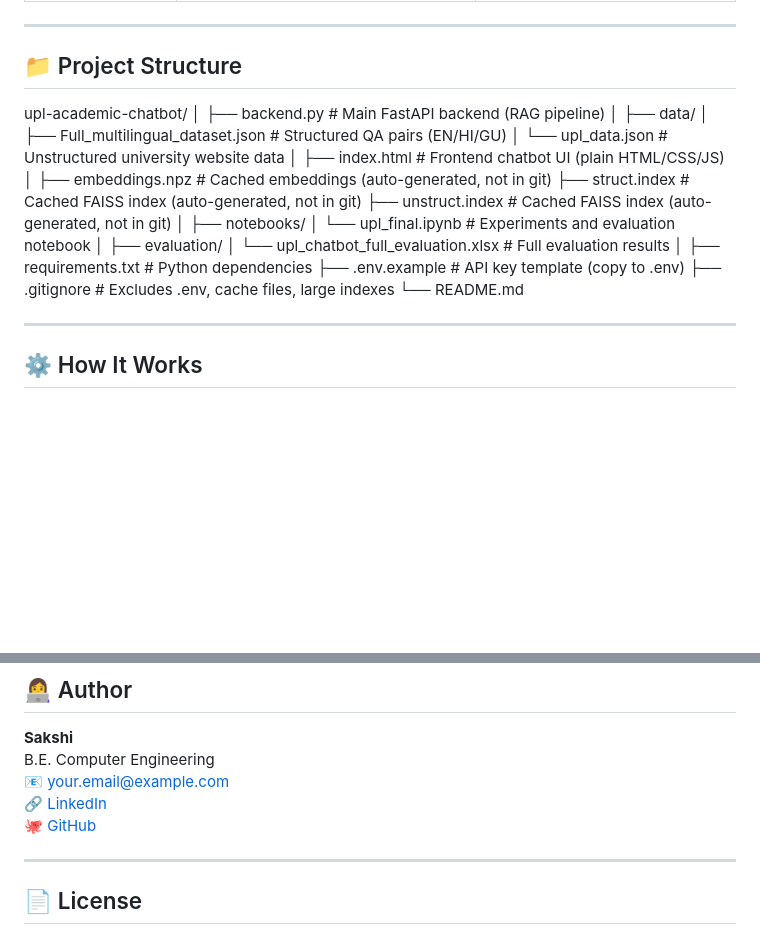
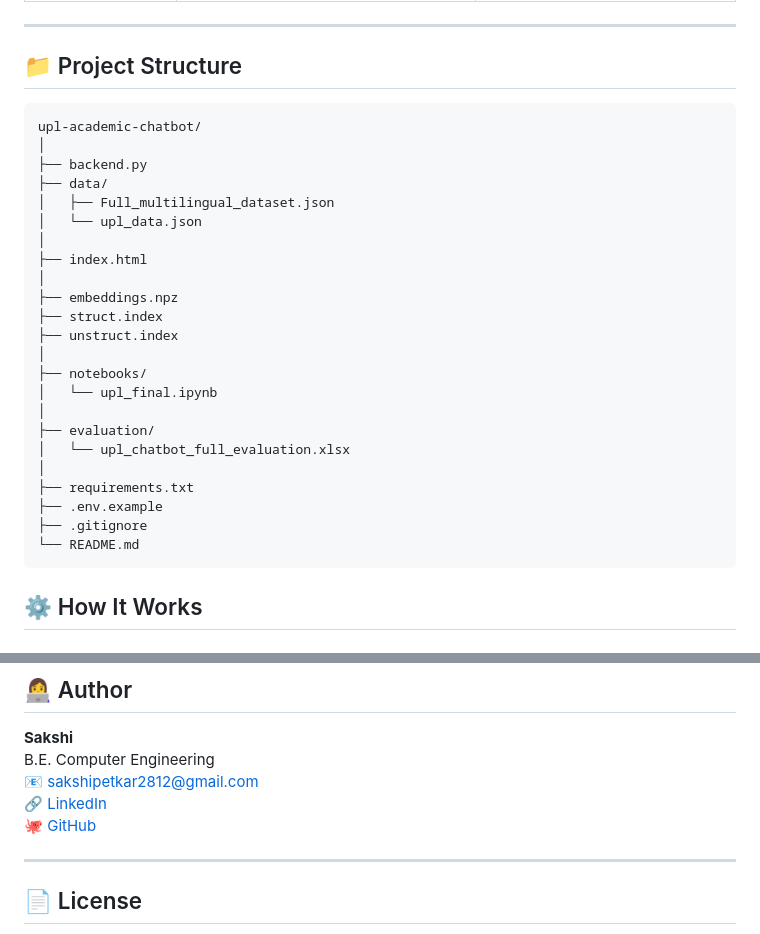
Before and after one commit to sakshipetkar2812-jpg/Multilingual_AI_chatbot_, a Markdown page: README.md, 2 parts joined by grey strips. Rendered like a GitHub page; blank space fills up the shorter version.

````diff
--- a/README.md
+++ b/README.md
@@ -71,33 +71,32 @@ This project builds an AI-powered chatbot that:
 ---
 
 ## 📁 Project Structure
+```text
 upl-academic-chatbot/
 │
-├── backend.py # Main FastAPI backend (RAG pipeline)
+├── backend.py
+├── data/
+│   ├── Full_multilingual_dataset.json
+│   └── upl_data.json
 │
-├── data/
-│ ├── Full_multilingual_dataset.json # Structured QA pairs (EN/HI/GU)
-│ └── upl_data.json # Unstructured university website data
+├── index.html
 │
-├── index.html # Frontend chatbot UI (plain HTML/CSS/JS)
-│
-├── embeddings.npz # Cached embeddings (auto-generated, not in git)
-├── struct.index # Cached FAISS index (auto-generated, not in git)
-├── unstruct.index # Cached FAISS index (auto-generated, not in git)
+├── embeddings.npz
+├── struct.index
+├── unstruct.index
 │
 ├── notebooks/
-│ └── upl_final.ipynb # Experiments and evaluation notebook
+│   └── upl_final.ipynb
 │
 ├── evaluation/
-│ └── upl_chatbot_full_evaluation.xlsx # Full evaluation results
+│   └── upl_chatbot_full_evaluation.xlsx
 │
-├── requirements.txt # Python dependencies
-├── .env.example # API key template (copy to .env)
-├── .gitignore # Excludes .env, cache files, large indexes
+├── requirements.txt
+├── .env.example
+├── .gitignore
 └── README.md
+```
 
-
----
 
 ## ⚙️ How It Works
 
@@ -343,9 +342,9 @@ Full evaluation available in `evaluation/upl_chatbot_full_evaluation.xlsx`
 
 **Sakshi**
 B.E. Computer Engineering
-📧 your.email@example.com
-🔗 [LinkedIn](https://linkedin.com/in/your-profile)
-🐙 [GitHub](https://github.com/your-username)
+📧 sakshipetkar2812@gmail.com
+🔗 [LinkedIn](https://www.linkedin.com/in/sakshi-petkar-1027352b0/)
+🐙 [GitHub]()
 
 ---
 
````
